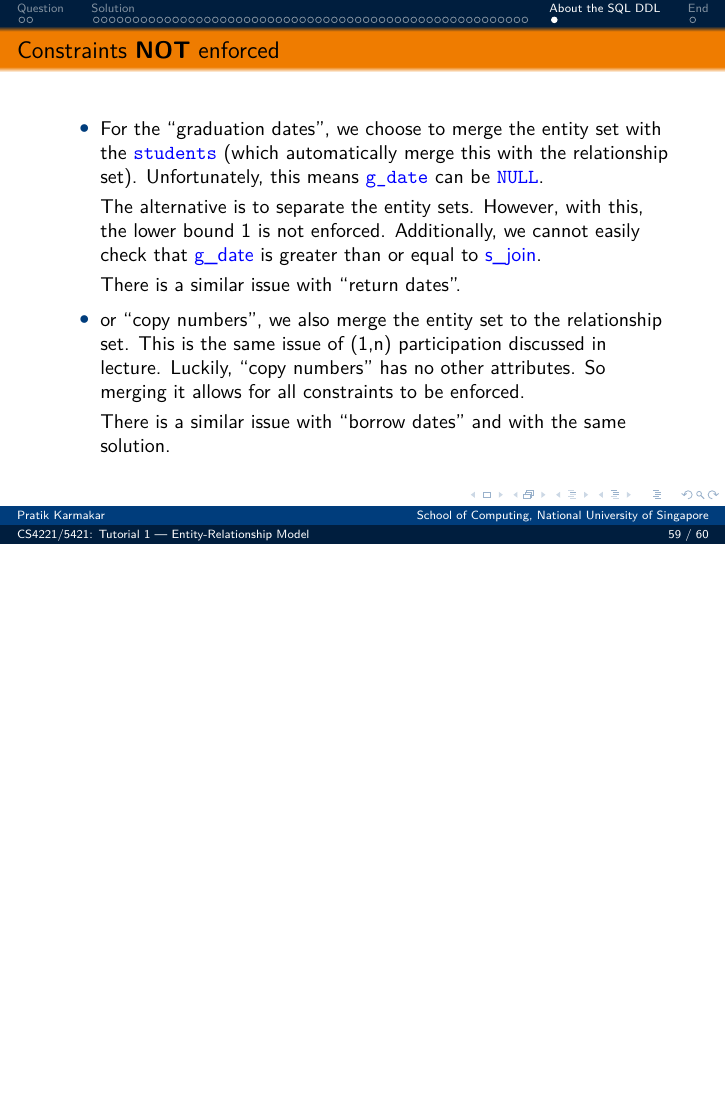
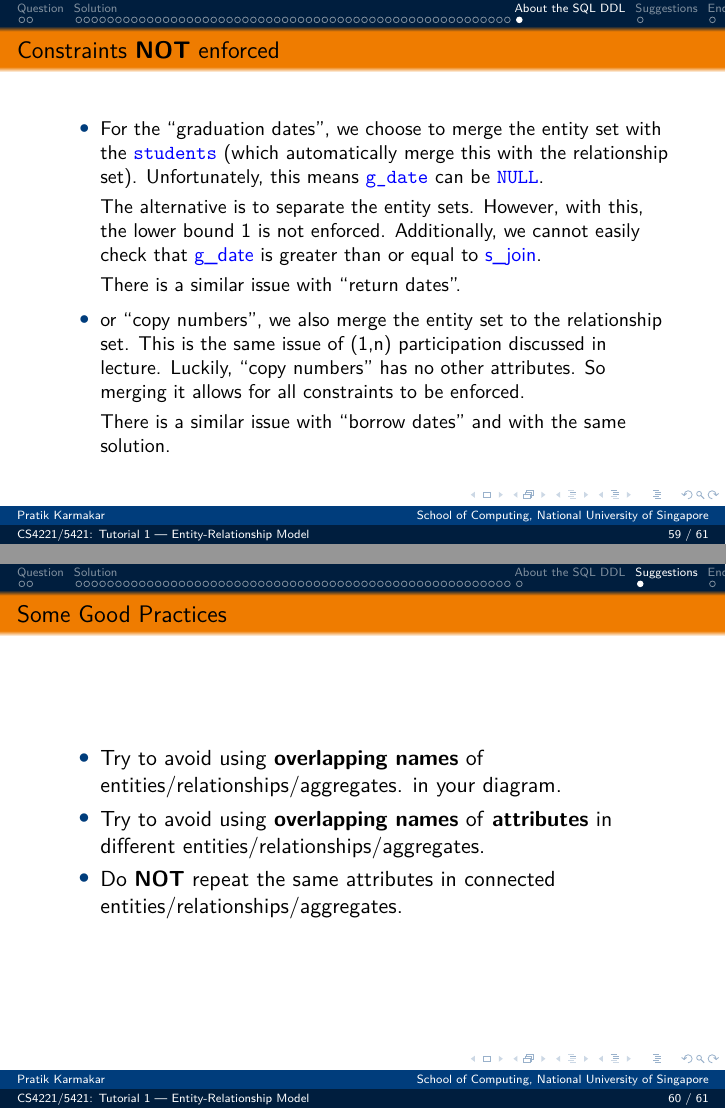
Before and after one commit to pratik2358/CS4221_tutorials, LaTeX slides (tut_01.tex): page 59 of 60 before the commit and pages 59 and 60 of 61 after it, the two joined at a grey line, the shorter picture padded with empty space. The pictures show the PDF file slides/tut_01.pdf that the author committed with the source.

Commit message:
Updates from Overleaf

```diff
--- a/tut_01.tex
+++ b/tut_01.tex
@@ -389,6 +389,14 @@ For auditing purposes the database records information about the books, the copi
         There is a similar issue with “borrow dates” and with the same solution.
     \end{itemize}
 \end{frame}
+\section{Suggestions}
+\begin{frame}{Some Good Practices}
+    \begin{itemize}
+        \item Try to avoid using \textbf{overlapping names} of entities/relationships/aggregates. in your diagram.
+        \item Try to avoid using \textbf{overlapping names} of \textbf{attributes} in different entities/relationships/aggregates.
+        \item Do \textbf{NOT} repeat the same attributes in connected entities/relationships/aggregates.
+    \end{itemize}
+\end{frame}
 
 \section{End}
 \begin{frame}
```
Also changed, not shown: slides/tut_01.pdf.
